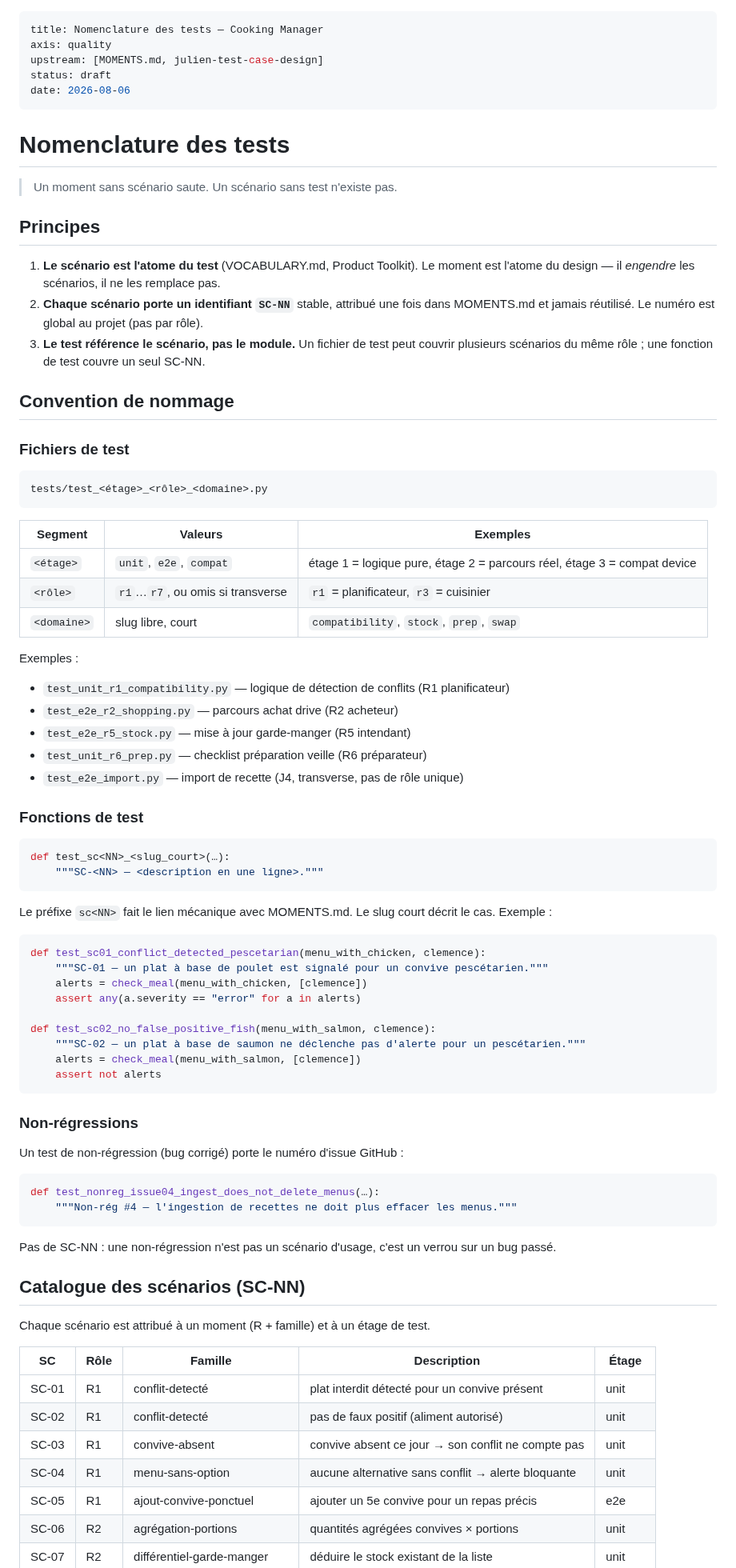
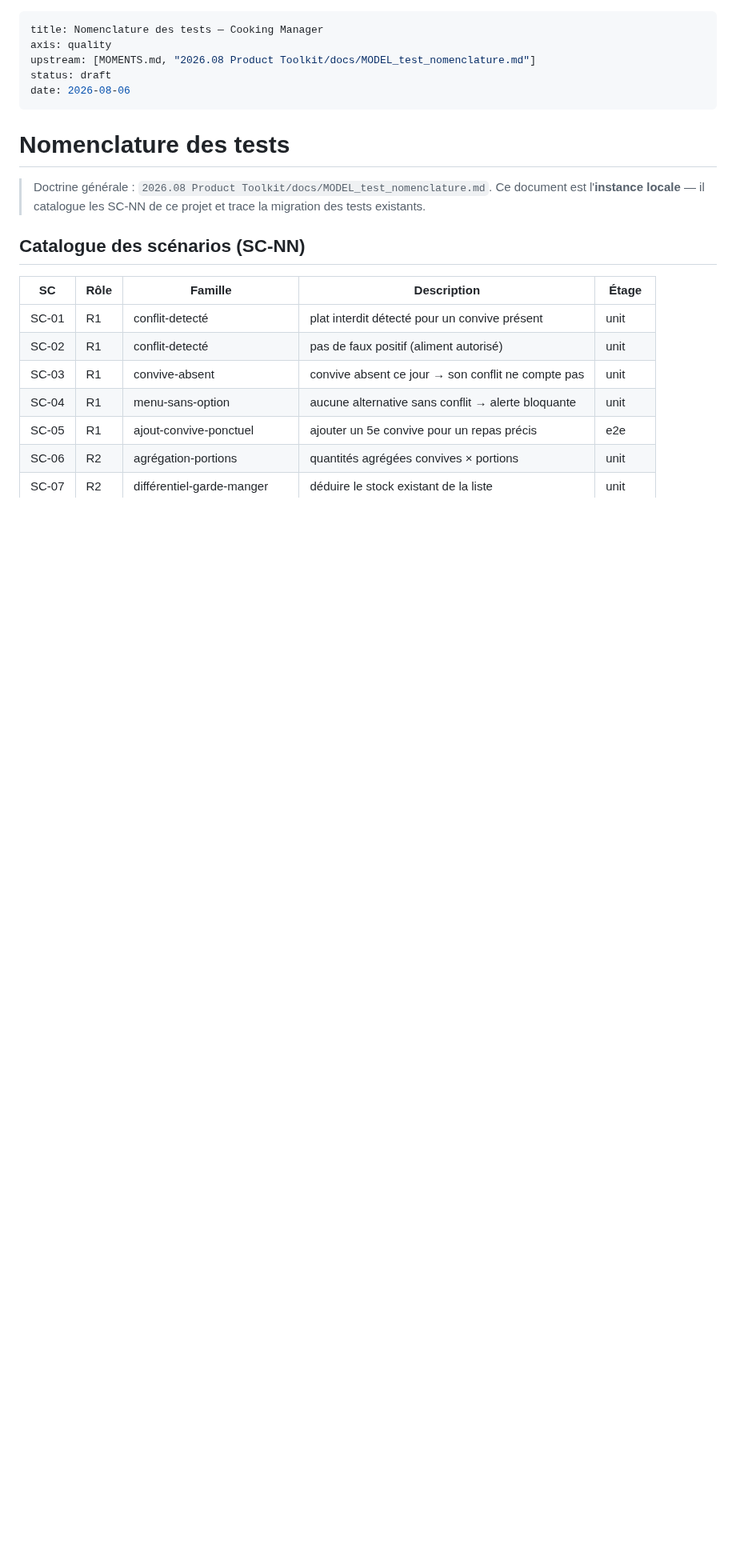
Before and after one commit to theflysurfer/cooking-manager-2, a Markdown page: docs/conception/TEST_NOMENCLATURE.md, the part around one of its changes. Shown at 80% size. GitHub-like rendering; blank space fills up the shorter version.

Commit message:
docs(tests): slim TEST_NOMENCLATURE to instance — doctrine lives in Product Toolkit
Replaces the self-contained convention with a reference to
MODEL_test_nomenclature.md (Product Toolkit). Keeps only the local
SC-NN catalogue and migration table.

Co-Authored-By: Claude Opus 4.6 <noreply@anthropic.com>
Claude-Session: https://claude.ai/code/session_01Y66sZvHnaa5aN9ZuCCHPAX

````diff
--- a/docs/conception/TEST_NOMENCLATURE.md
+++ b/docs/conception/TEST_NOMENCLATURE.md
@@ -1,82 +1,18 @@
 ---
 title: Nomenclature des tests — Cooking Manager
 axis: quality
-upstream: [MOMENTS.md, julien-test-case-design]
+upstream: [MOMENTS.md, "2026.08 Product Toolkit/docs/MODEL_test_nomenclature.md"]
 status: draft
 date: 2026-08-06
 ---
 
 # Nomenclature des tests
 
-> Un moment sans scénario saute. Un scénario sans test n'existe pas.
-
-## Principes
-
-1. **Le scénario est l'atome du test** (VOCABULARY.md, Product Toolkit). Le moment est
-   l'atome du design — il *engendre* les scénarios, il ne les remplace pas.
-2. **Chaque scénario porte un identifiant `SC-NN`** stable, attribué une fois dans
-   MOMENTS.md et jamais réutilisé. Le numéro est global au projet (pas par rôle).
-3. **Le test référence le scénario, pas le module.** Un fichier de test peut couvrir
-   plusieurs scénarios du même rôle ; une fonction de test couvre un seul SC-NN.
-
-## Convention de nommage
-
-### Fichiers de test
-
-```
-tests/test_<étage>_<rôle>_<domaine>.py
-```
-
-| Segment | Valeurs | Exemples |
-|---|---|---|
-| `<étage>` | `unit`, `e2e`, `compat` | étage 1 = logique pure, étage 2 = parcours réel, étage 3 = compat device |
-| `<rôle>` | `r1`…`r7`, ou omis si transverse | `r1` = planificateur, `r3` = cuisinier |
-| `<domaine>` | slug libre, court | `compatibility`, `stock`, `prep`, `swap` |
-
-Exemples :
-- `test_unit_r1_compatibility.py` — logique de détection de conflits (R1 planificateur)
-- `test_e2e_r2_shopping.py` — parcours achat drive (R2 acheteur)
-- `test_e2e_r5_stock.py` — mise à jour garde-manger (R5 intendant)
-- `test_unit_r6_prep.py` — checklist préparation veille (R6 préparateur)
-- `test_e2e_import.py` — import de recette (J4, transverse, pas de rôle unique)
-
-### Fonctions de test
-
-```python
-def test_sc<NN>_<slug_court>(…):
-    """SC-<NN> — <description en une ligne>."""
-```
-
-Le préfixe `sc<NN>` fait le lien mécanique avec MOMENTS.md. Le slug court décrit
-le cas. Exemple :
-
-```python
-def test_sc01_conflict_detected_pescetarian(menu_with_chicken, clemence):
-    """SC-01 — un plat à base de poulet est signalé pour un convive pescétarien."""
-    alerts = check_meal(menu_with_chicken, [clemence])
-    assert any(a.severity == "error" for a in alerts)
-
-def test_sc02_no_false_positive_fish(menu_with_salmon, clemence):
-    """SC-02 — un plat à base de saumon ne déclenche pas d'alerte pour un pescétarien."""
-    alerts = check_meal(menu_with_salmon, [clemence])
-    assert not alerts
-```
-
-### Non-régressions
-
-Un test de non-régression (bug corrigé) porte le numéro d'issue GitHub :
-
-```python
-def test_nonreg_issue04_ingest_does_not_delete_menus(…):
-    """Non-rég #4 — l'ingestion de recettes ne doit plus effacer les menus."""
-```
-
-Pas de SC-NN : une non-régression n'est pas un scénario d'usage, c'est un verrou
-sur un bug passé.
+> Doctrine générale : `2026.08 Product Toolkit/docs/MODEL_test_nomenclature.md`.
+> Ce document est l'**instance locale** — il catalogue les SC-NN de ce projet et
+> trace la migration des tests existants.
 
 ## Catalogue des scénarios (SC-NN)
-
-Chaque scénario est attribué à un moment (R + famille) et à un étage de test.
 
 | SC | Rôle | Famille | Description | Étage |
 |---|---|---|---|---|
````
Also changed, not shown: other parts of docs/conception/TEST_NOMENCLATURE.md (+6 -15 lines).
